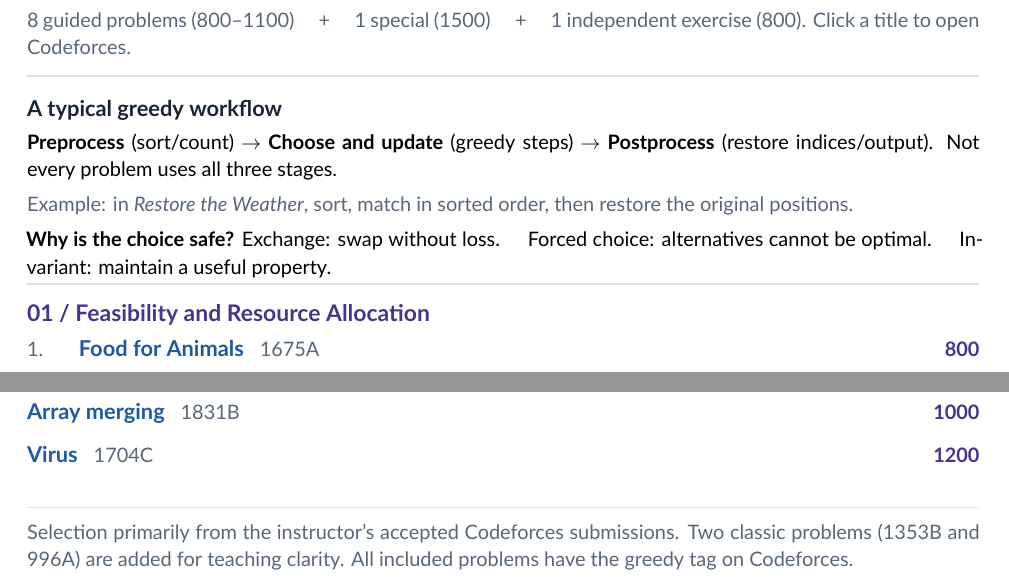
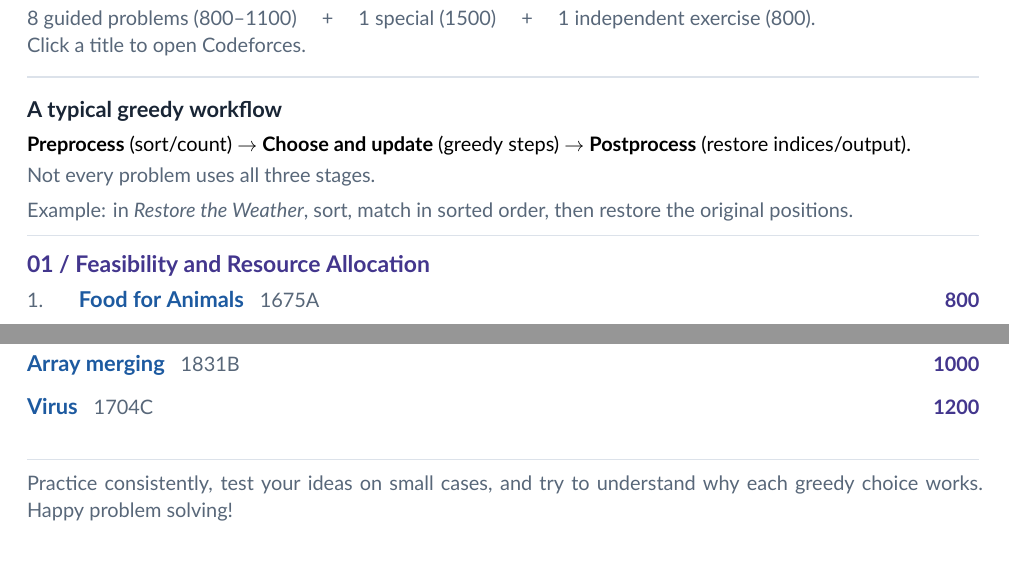
Before and after one commit to AN-SWAPNIL/Competitive_Programming, a LaTeX document (Workshops/PUPC_CodeSprint_1_0_Greedy_Algorithms.tex): two parts of pages 2 and 3 of 3, joined at a grey line, cut so that both start at the same text. Compiled offline with XeLaTeX.

Commit message:
updated workshop pdf

```diff
--- a/Workshops/PUPC_CodeSprint_1_0_Greedy_Algorithms.tex
+++ b/Workshops/PUPC_CodeSprint_1_0_Greedy_Algorithms.tex
@@ -94,9 +94,10 @@ Optimal&$3+3=6$&2 coins\\
 \newpage
-\pagetitle{Classroom problem solving}{8 guided problems (800--1100) \quad + \quad 1 special (1500) \quad + \quad 1 independent exercise (800). Click a title to open Codeforces.}
+\pagetitle{Classroom problem solving}{8 guided problems (800--1100) \quad + \quad 1 special (1500) \quad + \quad 1 independent exercise (800).\\Click a title to open Codeforces.}
 \noindent{\color{ink}\bfseries A typical greedy workflow}\par\vspace{3pt}
-{\small \textbf{Preprocess} (sort/count) $\rightarrow$ \textbf{Choose and update} (greedy steps) $\rightarrow$ \textbf{Postprocess} (restore indices/output). Not every problem uses all three stages.}\par\vspace{4pt}
+{\small \textbf{Preprocess} (sort/count) $\rightarrow$ \textbf{Choose and update} (greedy steps) $\rightarrow$ \textbf{Postprocess} (restore indices/output).}\par\vspace{2pt}
+{\color{muted}\small Not every problem uses all three stages.}\par\vspace{4pt}
 {\color{muted}\small Example: in \emph{Restore the Weather}, sort, match in sorted order, then restore the original positions.}\par\vspace{4pt}
-{\small \textbf{Why is the choice safe?} Exchange: swap without loss. \quad Forced choice: alternatives cannot be optimal. \quad Invariant: maintain a useful property.}\par
+
 \vspace{3pt}{\color{rulec}\hrule height .55pt}
 \topic{01 / Feasibility and Resource Allocation}
 \problem{1}{1675}{A}{Food for Animals}{800}
@@ -149,5 +150,5 @@ Optimal&$3+3=6$&2 coins\\
 \practice{1704}{C}{Virus}{1200}
 \vspace{14pt}
 {\color{rulec}\hrule height .65pt}\vspace{8pt}
-{\color{muted}\small Selection primarily from the instructor's accepted Codeforces submissions. Two classic problems (1353B and 996A) are added for teaching clarity. All included problems have the greedy tag on Codeforces.}
+{\color{muted}\small Practice consistently, test your ideas on small cases, and try to understand why each greedy choice works. Happy problem solving!}
 \end{document}
```
Also changed, not shown: Workshops/PUPC_CodeSprint_1_0_Greedy_Algorithms.pdf, Workshops/PUPC_CodeSprint_1_0_Greedy_Algorithms.tex (2 more changed lines).
